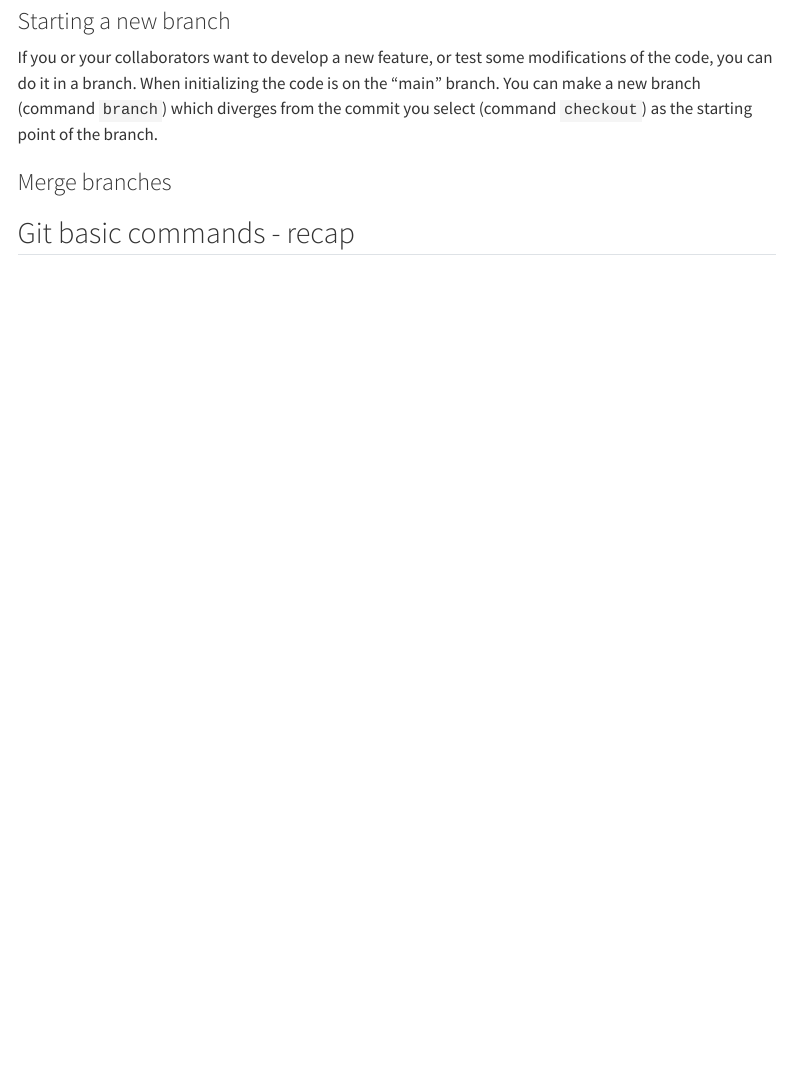
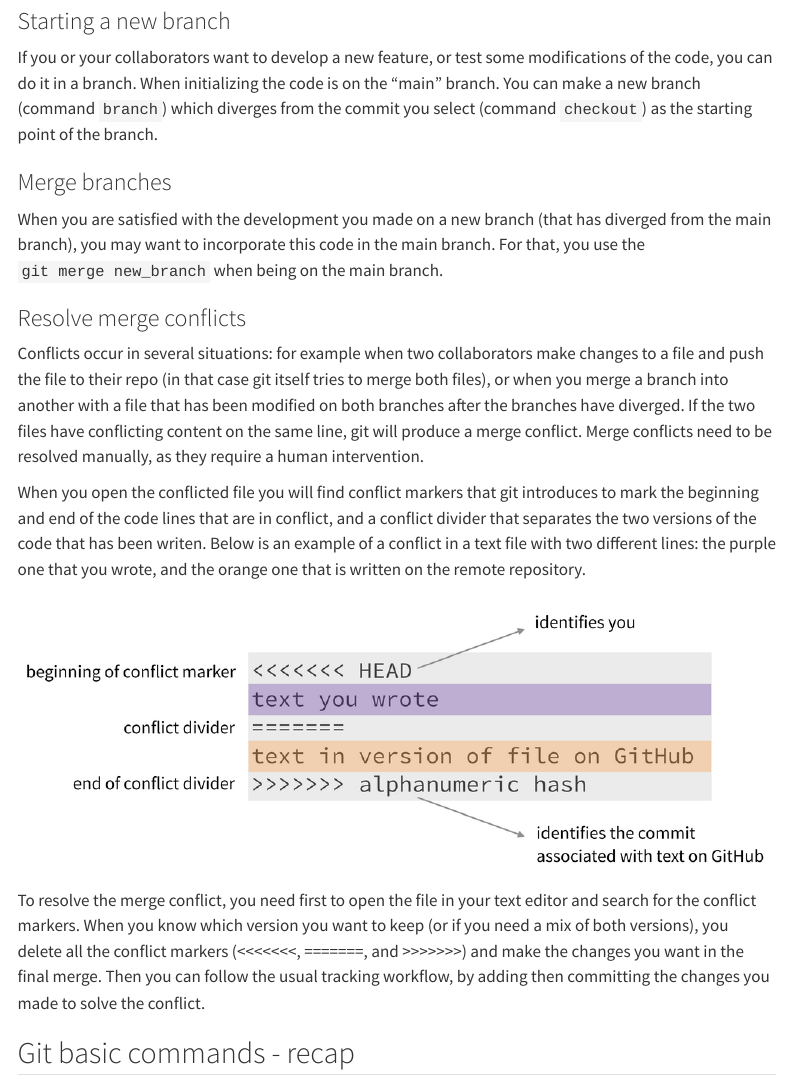
Before and after one commit to umr-amap/amap-dev-website, a Quarto document (src/git.qmd): the page in a window 1100 px wide, from 11800 px down. Rendered offline with R 4.5, knitr and Pandoc in place of Quarto, with nearby package versions; menus at the side of the page are left out; long lines of code are wrapped.

Commit message:
add merge conflicts part + a figure to illustrate

```diff
--- a/src/git.qmd
+++ b/src/git.qmd
@@ -357,7 +357,17 @@ If you or your collaborators want to develop a new feature, or test some modific
 
 ### Merge branches
 
+When you are satisfied with the development you made on a new branch (that has diverged from the main branch), you may want to incorporate this code in the main branch. For that, you use the `git merge new_branch` when being on the main branch.
 
+### Resolve merge conflicts
+
+Conflicts occur in several situations: for example when two collaborators make changes to a file and push the file to their repo (in that case git itself tries to merge both files), or when you merge a branch into another with a file that has been modified on both branches after the branches have diverged. If the two files have conflicting content on the same line, git will produce a merge conflict. Merge conflicts need to be resolved manually, as they require a human intervention.
+
+When you open the conflicted file you will find conflict markers that git introduces to mark the beginning and end of the code lines that are in conflict, and a conflict divider that separates the two versions of the code that has been writen. Below is an example of a conflict in a text file with two different lines: the purple one that you wrote, and the orange one that is written on the remote repository.
+
+![](../figures/merge_conflict.png)
+
+To resolve the merge conflict, you need first to open the file in your text editor and search for the conflict markers. When you know which version you want to keep (or if you need a mix of both versions), you delete all the conflict markers (<<<<<<<, =======, and >>>>>>>) and make the changes you want in the final merge. Then you can follow the usual tracking workflow, by adding then committing the changes you made to solve the conflict.
 
 
 ## Git basic commands - recap
```
Also changed, not shown: figures/merge_conflict.png (added).
